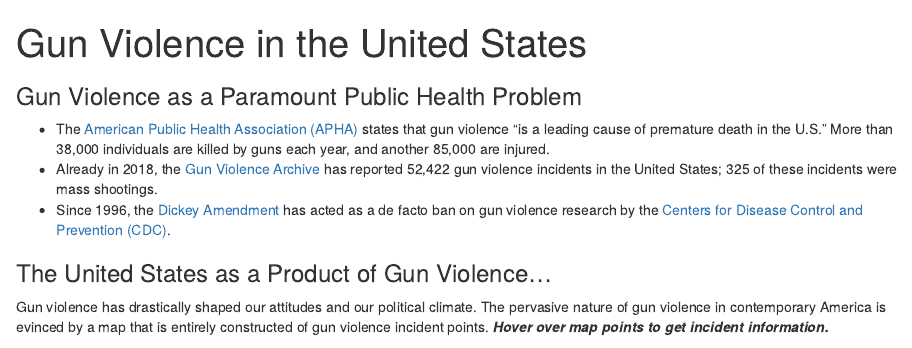
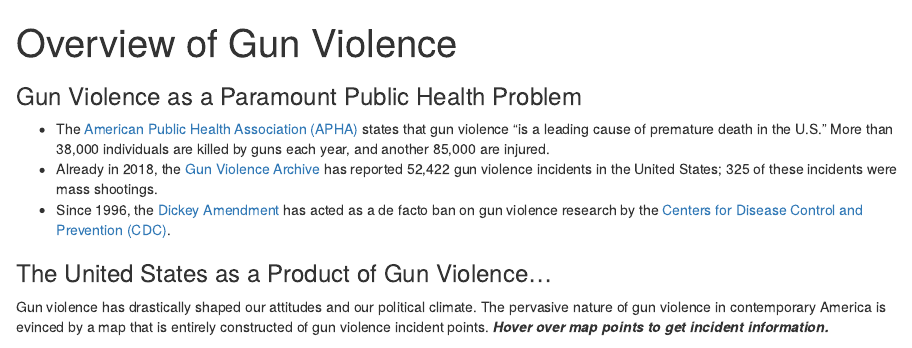
Before and after one commit to ChristineLong/p8105_FInal_Project, an R Markdown document (intro_page.Rmd): the page in a window 1100 px wide, from its top. Rendered offline with R 4.5, knitr and Pandoc, with nearby package versions; some code elsewhere in the file could not run offline.

Commit message:
intro page: title change

```diff
--- a/intro_page.Rmd
+++ b/intro_page.Rmd
@@ -1,5 +1,5 @@
 ---
-title: "Gun Violence in the United States"
+title: "Overview of Gun Violence"
 output: html_document
 ---
 
```
